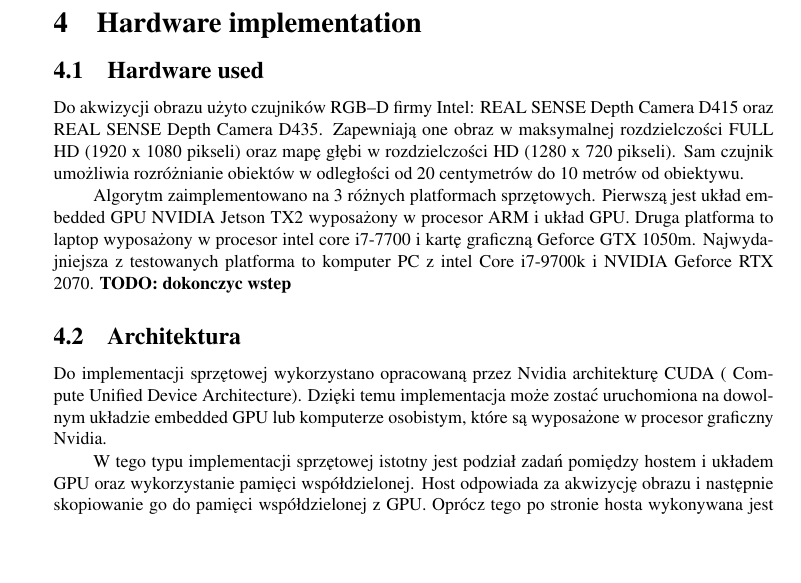
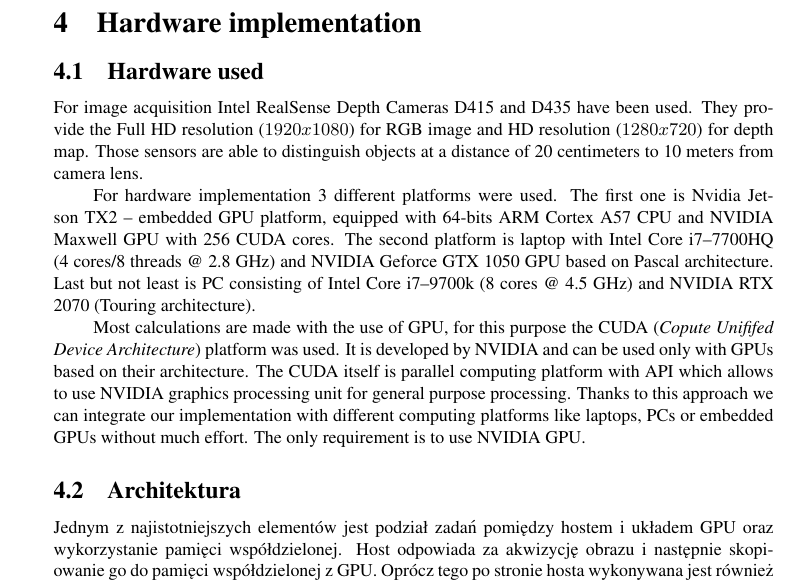
Before and after one commit to kertoip123/RGBD-article, a LaTeX document (jk_automatics_2019.tex): part of page 7 of 10, cut so that both start at the same text, the shorter picture padded with empty space. Compiled offline with pdfLaTeX.

Commit message:
Hardware implementation translated to english - part 1

```diff
--- a/jk_automatics_2019.tex
+++ b/jk_automatics_2019.tex
@@ -489,18 +489,27 @@ the learning rate is limited by a lower and upper bound. These constraints are $
 \subsection{Hardware used}
 \label{subsec:hw_used}
 
-Do akwizycji obrazu użyto czujników RGB--D firmy Intel: REAL SENSE Depth Camera D415 oraz REAL SENSE Depth Camera D435. Zapewniają
-one obraz w maksymalnej rozdzielczości FULL HD (1920 x 1080 pikseli) oraz mapę głębi w rozdzielczości HD (1280 x 720 pikseli). Sam czujnik umożliwia rozróżnianie obiektów w odległości od 20 centymetrów do 10 metrów od obiektywu.
+For image acquisition Intel RealSense Depth Cameras D415 and D435 have been used. They provide the Full HD resolution ($1920x1080$) for RGB image and HD resolution ($1280x720$) for depth map. Those sensors are able to distinguish objects at a distance of 20 centimeters to 10 meters from camera~lens.
 
-Algorytm zaimplementowano na 3 różnych platformach sprzętowych. Pierwszą jest układ embedded GPU NVIDIA Jetson TX2 wyposażony w procesor ARM i układ GPU. Druga platforma to laptop wyposażony w procesor intel core i7-7700 i kartę graficzną Geforce GTX 1050m. Najwydajniejsza z testowanych platforma to komputer PC z intel Core i7-9700k i NVIDIA Geforce RTX 2070.
-\textbf{TODO: dokonczyc wstep}
+%Do akwizycji obrazu użyto czujników RGB--D firmy Intel: REAL SENSE Depth Camera D415 oraz REAL SENSE Depth Camera D435. Zapewniają
+%one obraz w maksymalnej rozdzielczości FULL HD (1920 x 1080 pikseli) oraz mapę głębi w rozdzielczości HD (1280 x 720 pikseli). Sam czujnik umożliwia rozróżnianie obiektów w odległości od 20 centymetrów do 10 metrów od obiektywu.
+
+%Presented algorithms were implemented on three different platform. The first one is embedded GPU, NIVIDIA Jetson TX2, it consists of ARM based CPU and GPU. The second platform is notebook with Intel Core i7--7700 processor and mobile version of Geforce GTX 1050.
+
+For hardware implementation 3 different platforms were used. The first one is Nvidia Jetson TX2 -- embedded GPU platform, equipped with 64-bits ARM Cortex A57 CPU and NVIDIA Maxwell GPU with 256 CUDA cores. The second platform is laptop with Intel Core i7--7700HQ (4 cores/8 threads @ 2.8 GHz) and NVIDIA Geforce GTX 1050 GPU based on Pascal architecture. Last but not least is PC consisting of Intel Core i7--9700k (8 cores @ 4.5 GHz) and NVIDIA RTX 2070 (Touring architecture).
+
+%Algorytm zaimplementowano na 3 różnych platformach sprzętowych. Pierwszą jest układ embedded GPU NVIDIA Jetson TX2 wyposażony w procesor ARM i układ GPU. Druga platforma to laptop wyposażony w procesor intel core i7-7700 i kartę graficzną Geforce GTX 1050m. Najwydajniejsza z testowanych platforma to komputer PC z intel Core i7-9700k i NVIDIA Geforce RTX 2070.
+
+Most calculations are made with the use of GPU, for this purpose the CUDA (\textit{Copute Unififed Device Architecture}) platform was used. It is developed by NVIDIA and can be used only with GPUs based on their architecture. The CUDA itself is parallel computing platform with API which allows to use NVIDIA graphics processing unit for general purpose processing. Thanks to this approach we can integrate our implementation with different computing platforms like laptops, PCs or embedded GPUs without much effort. The only requirement is to use NVIDIA GPU.
+
+%\textbf{TODO: dokonczyc wstep}
+
+%Do implementacji sprzętowej wykorzystano opracowaną przez Nvidia architekturę CUDA ( Compute Unified Device Architecture). Dzięki temu implementacja może zostać uruchomiona na dowolnym układzie embedded GPU lub komputerze osobistym, które są wyposażone w procesor graficzny Nvidia.
 
 \subsection{Architektura}
 \label{subsec:architecture}
 
-Do implementacji sprzętowej wykorzystano opracowaną przez Nvidia architekturę CUDA ( Compute Unified Device Architecture). Dzięki temu implementacja może zostać uruchomiona na dowolnym układzie embedded GPU lub komputerze osobistym, które są wyposażone w procesor graficzny Nvidia.
-
-W tego typu implementacji sprzętowej istotny jest podział zadań pomiędzy hostem i układem GPU oraz wykorzystanie pamięci współdzielonej. Host odpowiada za akwizycję obrazu i następnie skopiowanie go do pamięci współdzielonej z GPU. Oprócz tego po stronie hosta wykonywana jest również alokacja pamięci wykorzystywanej przez GPU, w związku z tym konieczne jest także zarezerwowanie pamięci dla modelu tła. Komunikacja odbywa się po szynie PCI, zostało to pokazane na rysunku \ref{fig:cpu_host}.
+Jednym z najistotniejszych elementów jest podział zadań pomiędzy hostem i układem GPU oraz wykorzystanie pamięci współdzielonej. Host odpowiada za akwizycję obrazu i następnie skopiowanie go do pamięci współdzielonej z GPU. Oprócz tego po stronie hosta wykonywana jest również alokacja pamięci wykorzystywanej przez GPU, w związku z tym konieczne jest także zarezerwowanie pamięci dla modelu tła. Komunikacja odbywa się po szynie PCI, zostało to pokazane na rysunku \ref{fig:cpu_host}.
 
 
 \begin{figure}[!t]
```
Also changed, not shown: jk_automatics_2019.pdf.
